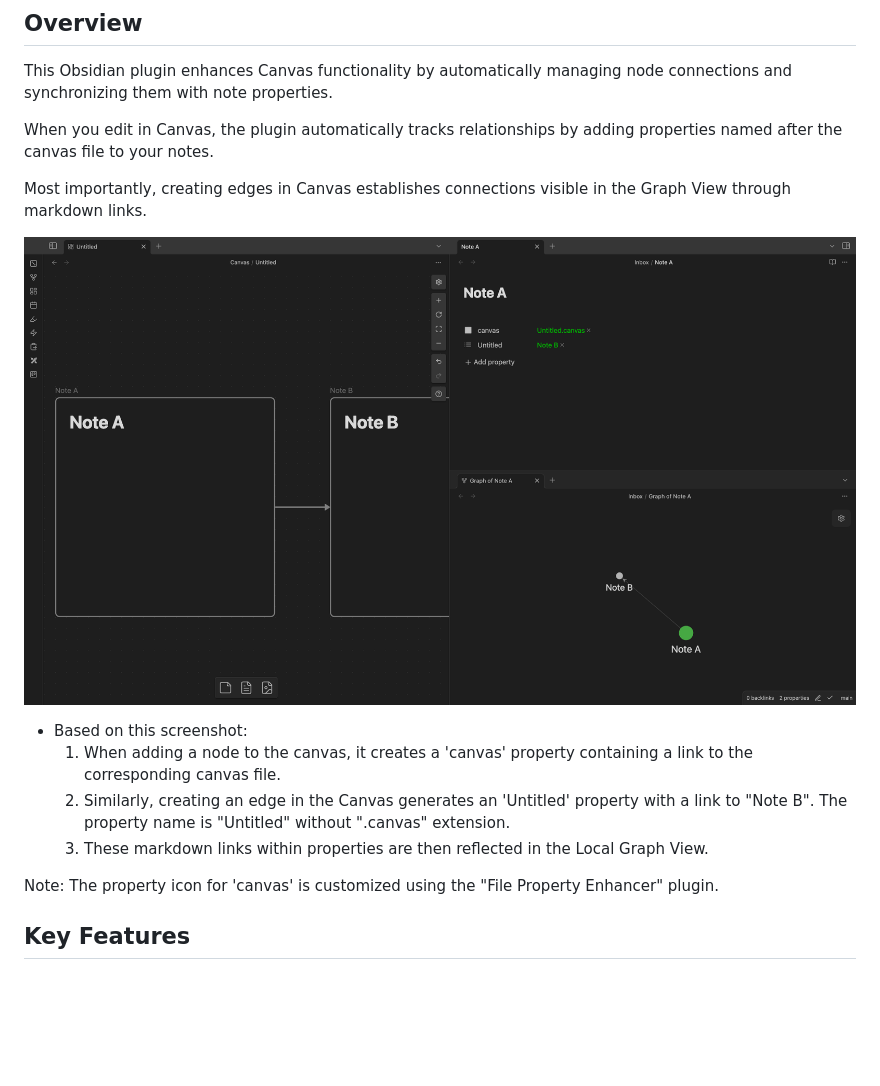
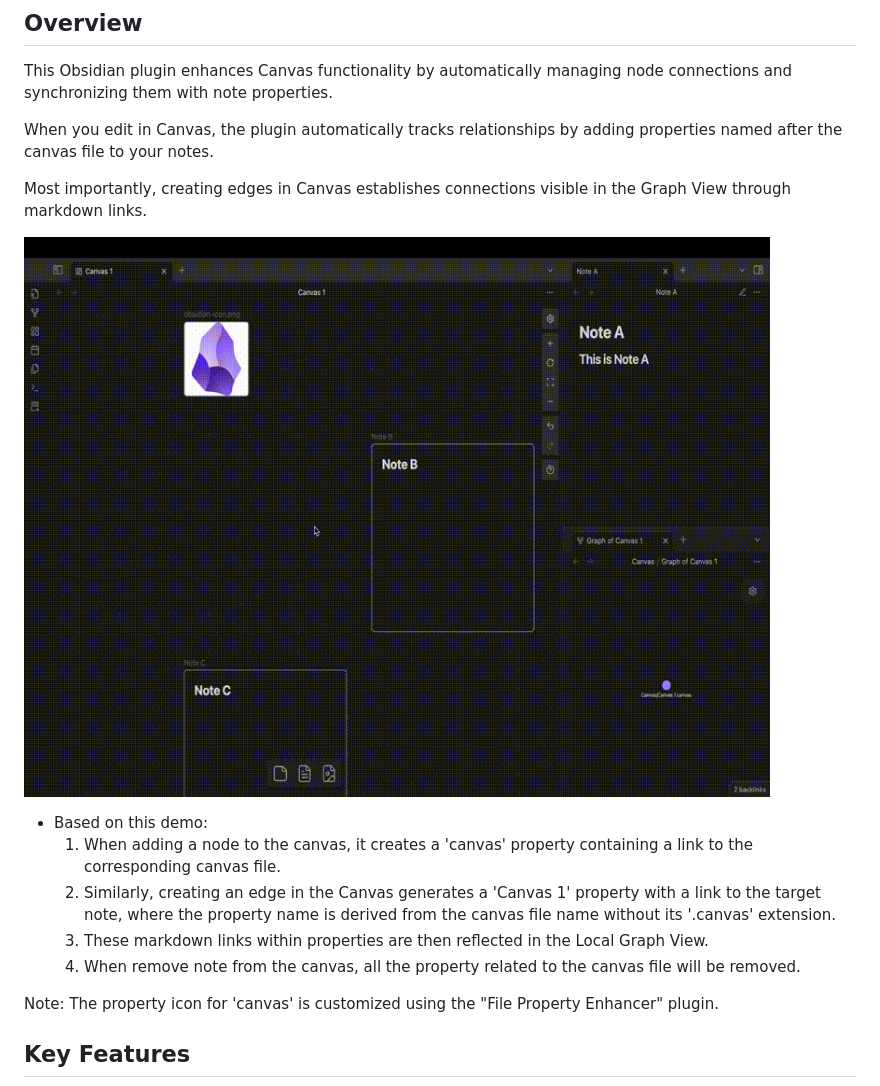
Before and after one commit to RobertttBS/obsidian-enhanced-canvas, a Markdown page: README.md, the part around one of its changes. Rendered like a GitHub page; pictures changed too: Attachments/demo.gif (added); blank space fills up the shorter version.

```diff
--- a/README.md
+++ b/README.md
@@ -7,12 +7,13 @@ When you edit in Canvas, the plugin automatically tracks relationships by adding
 
 Most importantly, creating edges in Canvas establishes connections visible in the Graph View through markdown links.
 
-![enhanced-canvas](./Attachments/enhanced-canvas.png)
+![enhanced-canvas](./Attachments/demo.gif)
 
-- Based on this screenshot:
+- Based on this demo:
   1. When adding a node to the canvas, it creates a 'canvas' property containing a link to the corresponding canvas file.
-  2. Similarly, creating an edge in the Canvas generates an 'Untitled' property with a link to "Note B". The property name is "Untitled" without ".canvas" extension.
+  2. Similarly, creating an edge in the Canvas generates a 'Canvas 1' property with a link to the target note, where the property name is derived from the canvas file name without its '.canvas' extension.
   3. These markdown links within properties are then reflected in the Local Graph View.
+  4. When remove note from the canvas, all the property related to the canvas file will be removed.
 
 Note: The property icon for 'canvas' is customized using the "File Property Enhancer" plugin.
 
```
Also changed, not shown: other parts of README.md (+7 -33 lines), Attachments/demoCommand.gif (added).
